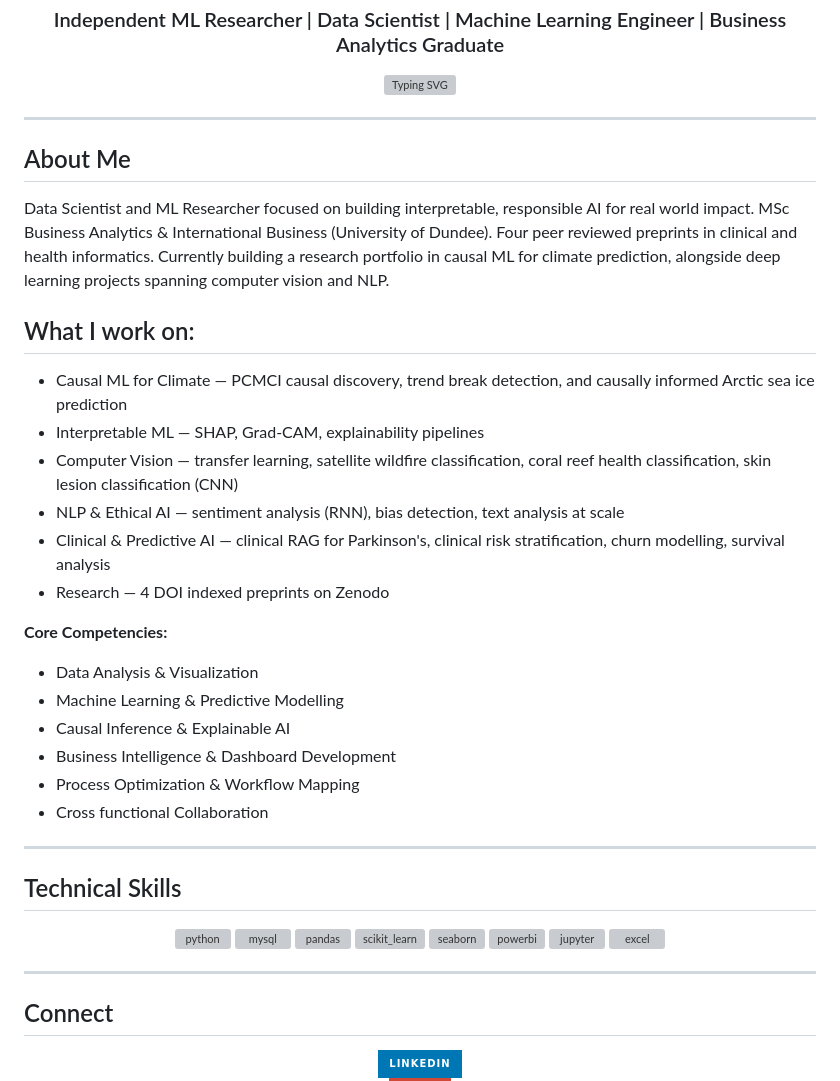
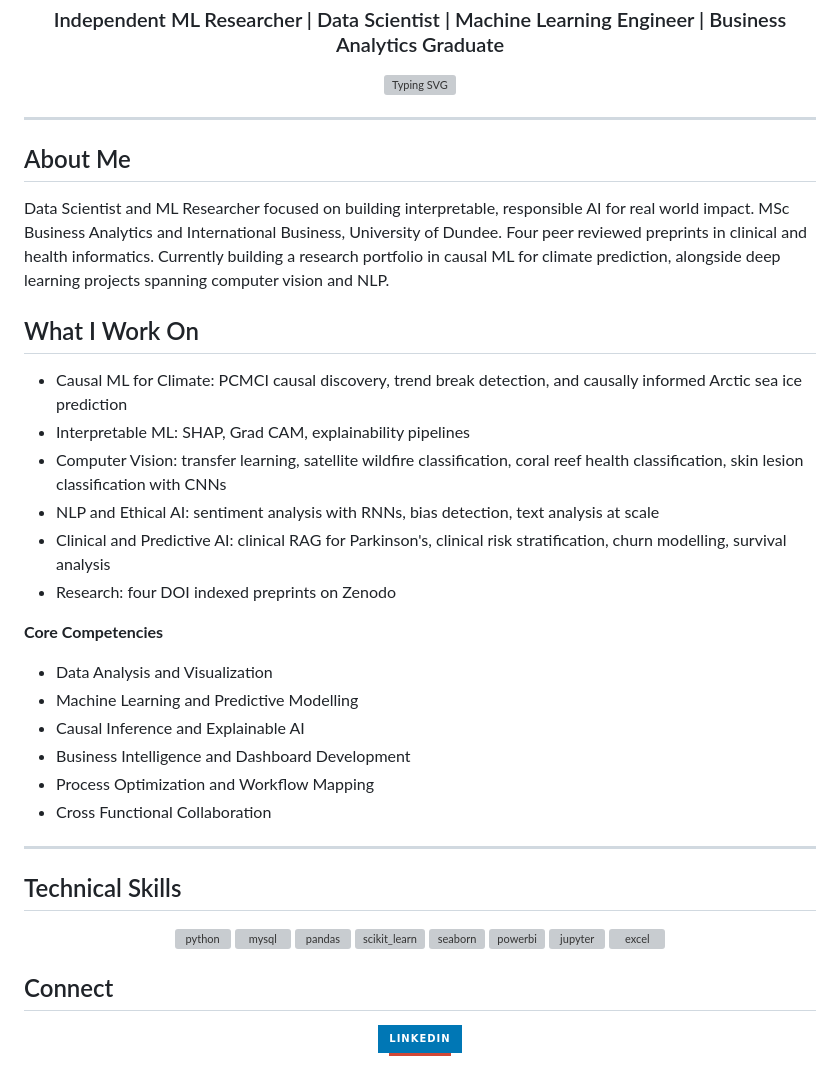
Before and after one commit to Shweta-Portfolio/shweta-portfolio, a Markdown page: README.md, the part around the change. GitHub-like rendering; badges without logos; grey boxes are pictures that could not be loaded.

Commit message:
Refactor README for clarity and consistency
Updated the README file for improved clarity and formatting.

```diff
--- a/README.md
+++ b/README.md
@@ -6,27 +6,27 @@
 </p>
 
 ---
-
 ## About Me
 
-Data Scientist and ML Researcher focused on building interpretable, responsible AI for real world impact. MSc Business Analytics & International Business (University of Dundee). Four peer reviewed preprints in clinical and health informatics. Currently building a research portfolio in causal ML for climate prediction, alongside deep learning projects spanning computer vision and NLP.
+Data Scientist and ML Researcher focused on building interpretable, responsible AI for real world impact. MSc Business Analytics and International Business, University of Dundee. Four peer reviewed preprints in clinical and health informatics. Currently building a research portfolio in causal ML for climate prediction, alongside deep learning projects spanning computer vision and NLP.
 
-## What I work on:
+## What I Work On
 
-- Causal ML for Climate — PCMCI causal discovery, trend break detection, and causally informed Arctic sea ice prediction
-- Interpretable ML — SHAP, Grad-CAM, explainability pipelines
-- Computer Vision — transfer learning, satellite wildfire classification, coral reef health classification, skin lesion classification (CNN)
-- NLP & Ethical AI — sentiment analysis (RNN), bias detection, text analysis at scale
-- Clinical & Predictive AI — clinical RAG for Parkinson's, clinical risk stratification, churn modelling, survival analysis
-- Research — 4 DOI indexed preprints on Zenodo
+- Causal ML for Climate: PCMCI causal discovery, trend break detection, and causally informed Arctic sea ice prediction
+- Interpretable ML: SHAP, Grad CAM, explainability pipelines
+- Computer Vision: transfer learning, satellite wildfire classification, coral reef health classification, skin lesion classification with CNNs
+- NLP and Ethical AI: sentiment analysis with RNNs, bias detection, text analysis at scale
+- Clinical and Predictive AI: clinical RAG for Parkinson's, clinical risk stratification, churn modelling, survival analysis
+- Research: four DOI indexed preprints on Zenodo
 
-**Core Competencies:**
-- Data Analysis & Visualization
-- Machine Learning & Predictive Modelling
-- Causal Inference & Explainable AI
-- Business Intelligence & Dashboard Development
-- Process Optimization & Workflow Mapping
-- Cross functional Collaboration
+**Core Competencies**
+
+- Data Analysis and Visualization
+- Machine Learning and Predictive Modelling
+- Causal Inference and Explainable AI
+- Business Intelligence and Dashboard Development
+- Process Optimization and Workflow Mapping
+- Cross Functional Collaboration
 
 ---
 
@@ -42,8 +42,6 @@ Data Scientist and ML Researcher focused on building interpretable, responsible
   <img src="https://raw.githubusercontent.com/devicons/devicon/master/icons/jupyter/jupyter-original-wordmark.svg" alt="jupyter" width="45" height="45"/>
   <img src="https://upload.wikimedia.org/wikipedia/commons/3/34/Microsoft_Office_Excel_%282019%E2%80%93present%29.svg" alt="excel" width="45" height="45"/>
 </p>
-
----
 
 ## Connect
 
```
